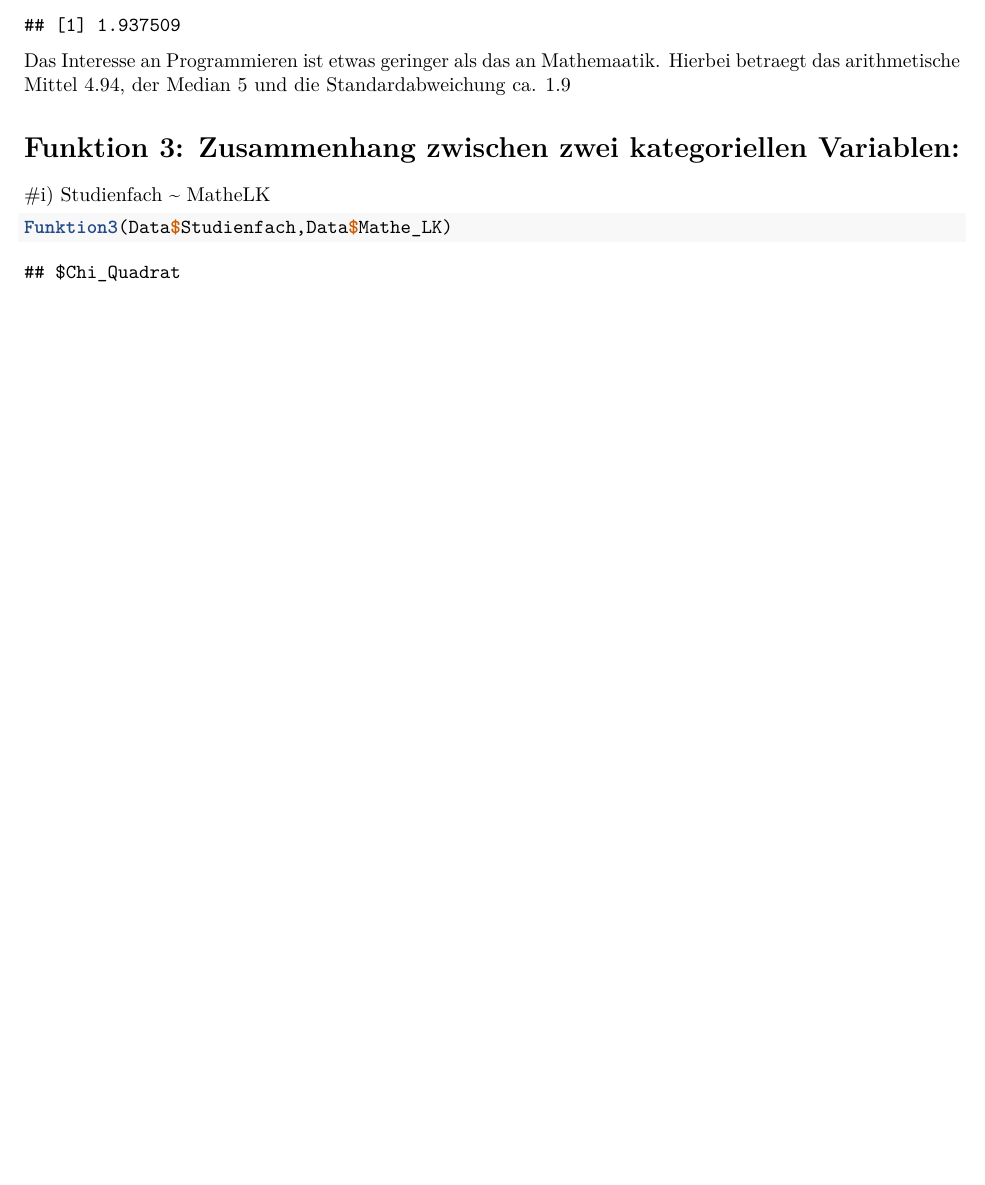
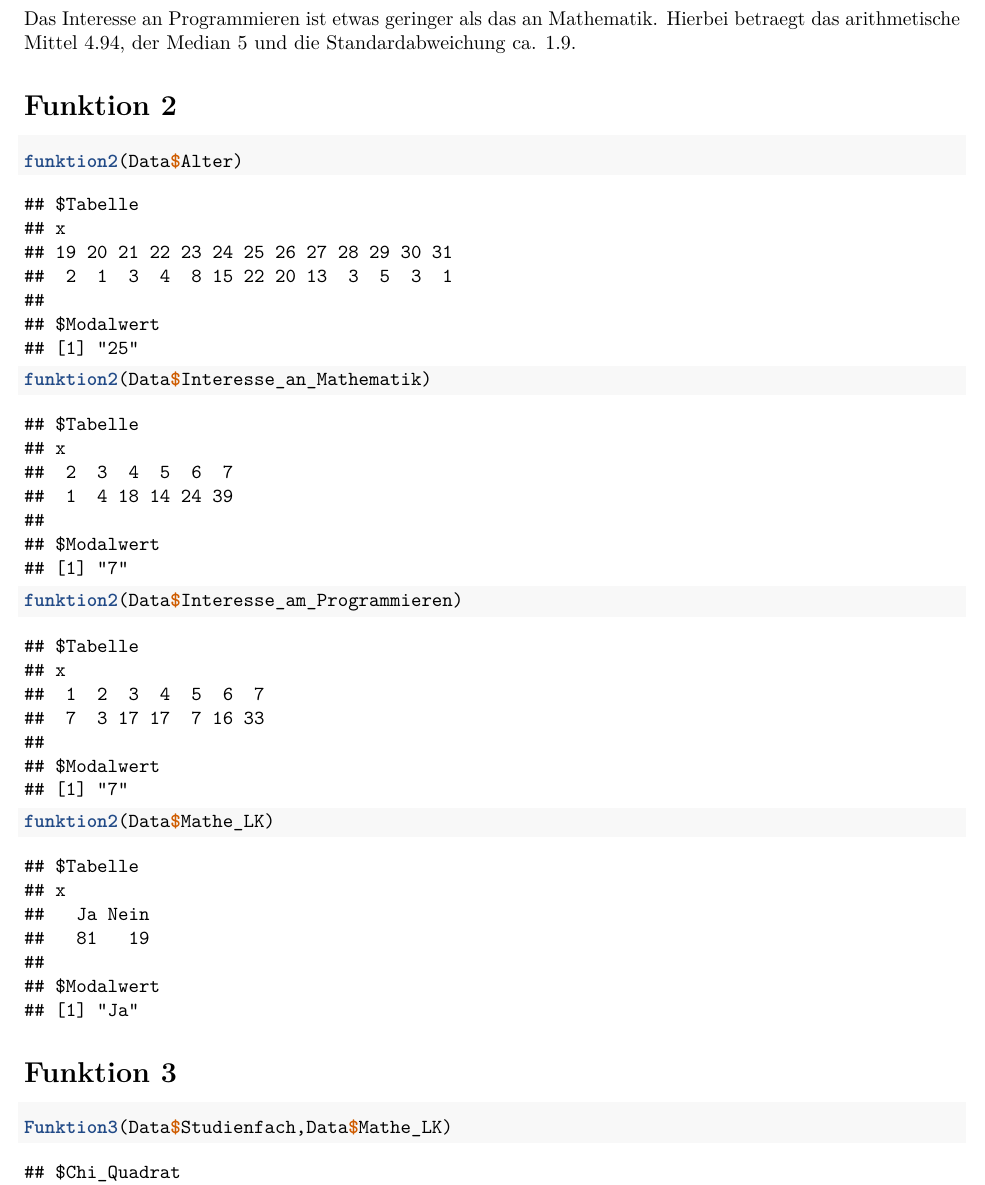
Before and after one commit to Ketii/GruppenarbeitWA2021, an R Markdown document (Zusammenfassung.Rmd): part of page 2 of 5 before the commit and part of page 2 of 6 after it, cut at the place of the change, the shorter picture padded with empty space. Rendered offline with R 4.5, knitr and Pandoc, then LaTeX, with nearby package versions.

Commit message:
Update Zusammenfassung.Rmd

````diff
--- a/Zusammenfassung.Rmd
+++ b/Zusammenfassung.Rmd
@@ -32,29 +32,36 @@ betraegt 7.73, der Median 6 und die Standardabweichung ca. 1.3
 ```{r}
 Funktion1(Data$Interesse_am_Programmieren)
 ```
-Das Interesse an Programmieren ist etwas geringer als das an Mathemaatik. Hierbei betraegt das arithmetische Mittel 4.94, der Median 5 und die Standardabweichung ca. 1.9
+Das Interesse an Programmieren ist etwas geringer als das an Mathematik. Hierbei betraegt das arithmetische Mittel 4.94, der Median 5 und die Standardabweichung ca. 1.9.
+
+
+# Funktion 2
+
+```{r}
+funktion2(Data$Alter)
+```
+
+```{r}
+funktion2(Data$Interesse_an_Mathematik)
+```
+
+```{r}
+funktion2(Data$Interesse_am_Programmieren)
+```
+
+```{r}
+funktion2(Data$Mathe_LK)
+```
 
 
 
+# Funktion 3
 
 
-
-
-
-# Funktion 3: Zusammenhang zwischen zwei kategoriellen Variablen:
-
-#i) Studienfach ~ MatheLK
 ```{r}
 Funktion3(Data$Studienfach,Data$Mathe_LK)
 ```
 Hier hat das Stdienfach und die Belegung des Mathe Leistungskurses einen mäßigen Zusammenhang, welcher jedoch auch dadurch zu erklären wäre, dass die meisten Studierenden diesen Leistungskurs auch schon gewählt hatte.
-
-
-
-
-
-
-
 
 
 ```{r}
````
Also changed, not shown: Zusammenfassung.Rmd (19 more changed lines).
